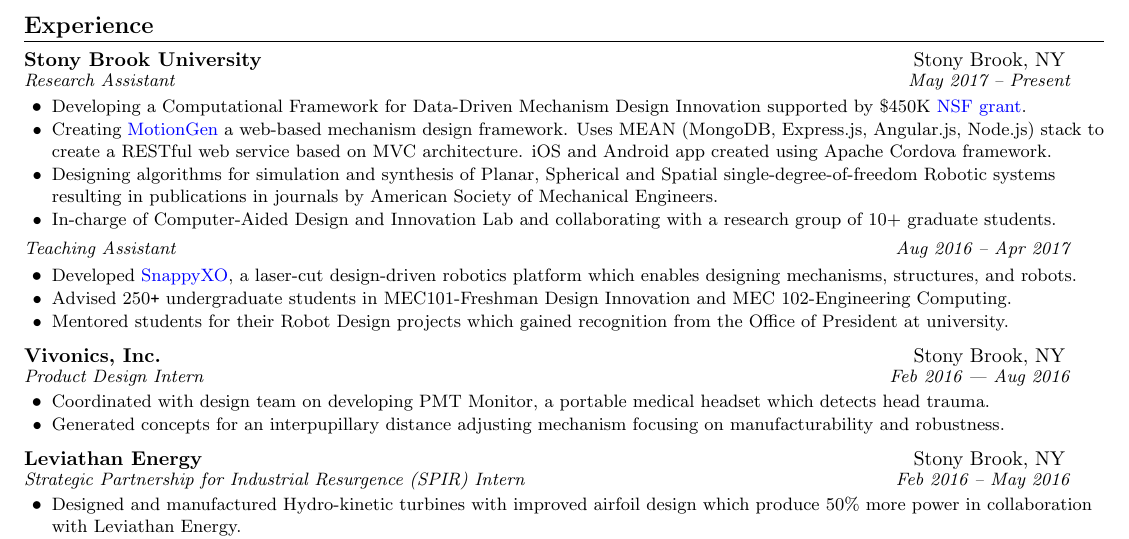
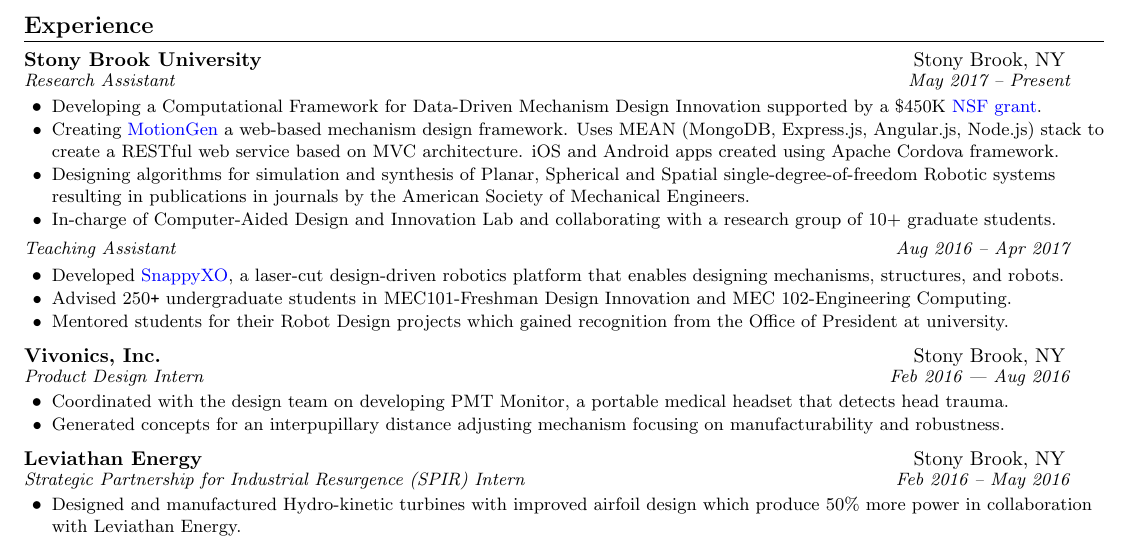
Before and after one commit to ssharma1991/resume, a LaTeX document (shashank_sharma_oct19_Combined.tex): part of page 1 of 2, cut so that both start at the same text. Compiled offline with pdfLaTeX.

Commit message:
fix: grammar errors

```diff
--- a/shashank_sharma_oct19_Combined.tex
+++ b/shashank_sharma_oct19_Combined.tex
@@ -151,16 +151,16 @@
     {Stony Brook University}{Stony Brook, NY}
     {Research Assistant}{May 2017 -- Present}
     \resumeItemListStart
-    \resumeItem{Developing a Computational Framework for Data-Driven Mechanism Design Innovation supported by \$450K \href{https://nsf.gov/awardsearch/showAward?AWD_ID=1563413}{NSF grant}.}
-    \resumeItem{Creating \href{http://cadcam.eng.sunysb.edu/}{MotionGen} a web-based mechanism design framework. Uses MEAN (MongoDB, Express.js, Angular.js, Node.js) stack to create a RESTful web service based on MVC architecture. iOS and Android app created using Apache Cordova framework.}
-    \resumeItem{Designing algorithms for simulation and synthesis of Planar, Spherical and Spatial single-degree-of-freedom Robotic systems resulting in publications in journals by American Society of Mechanical Engineers.}
+    \resumeItem{Developing a Computational Framework for Data-Driven Mechanism Design Innovation supported by a \$450K \href{https://nsf.gov/awardsearch/showAward?AWD_ID=1563413}{NSF grant}.}
+    \resumeItem{Creating \href{http://cadcam.eng.sunysb.edu/}{MotionGen} a web-based mechanism design framework. Uses MEAN (MongoDB, Express.js, Angular.js, Node.js) stack to create a RESTful web service based on MVC architecture. iOS and Android apps created using Apache Cordova framework.}
+    \resumeItem{Designing algorithms for simulation and synthesis of Planar, Spherical and Spatial single-degree-of-freedom Robotic systems resulting in publications in journals by the American Society of Mechanical Engineers.}
     \resumeItem{In-charge of Computer-Aided Design and Innovation Lab and collaborating with a research group of 10+ graduate students.}
     \resumeItemListEnd
 
     \vspace{-5pt}
     \resumeSubheadingWithDate{Teaching Assistant}{Aug 2016 -- Apr 2017}
     \resumeItemListStart
-    \resumeItem{Developed \href{http://snappyxo.com/}{SnappyXO}, a laser-cut design-driven robotics platform which enables designing mechanisms, structures, and robots.}
+    \resumeItem{Developed \href{http://snappyxo.com/}{SnappyXO}, a laser-cut design-driven robotics platform that enables designing mechanisms, structures, and robots.}
     \resumeItem{Advised 250\texttt{+} undergraduate students in MEC101-Freshman Design Innovation and MEC 102-Engineering Computing.}
     \resumeItem{Mentored students for their Robot Design projects which gained recognition from the Office of President at university.}
     \resumeItemListEnd
@@ -169,7 +169,7 @@
     {Vivonics, Inc.}{Stony Brook, NY}
     {Product Design Intern}{Feb 2016 –- Aug 2016}
     \resumeItemListStart
-    \resumeItem{Coordinated with design team on developing PMT Monitor, a portable medical headset which detects head trauma.}
+    \resumeItem{Coordinated with the design team on developing PMT Monitor, a portable medical headset that detects head trauma.}
     \resumeItem{Generated concepts for an interpupillary distance adjusting mechanism focusing on manufacturability and robustness.}
     \resumeItemListEnd
 
```
Also changed, not shown: shashank_sharma_oct19_design.tex (+5 -5 lines), shashank_sharma_oct19_robo.tex (+4 -4 lines), shashank_sharma_oct19_Combined.pdf, shashank_sharma_oct19_design.pdf, shashank_sharma_oct19_robo.pdf.
